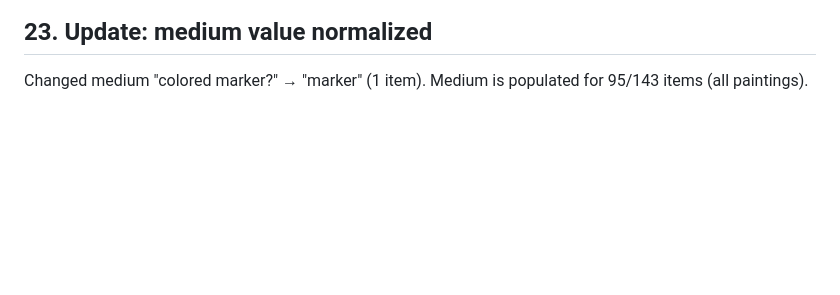
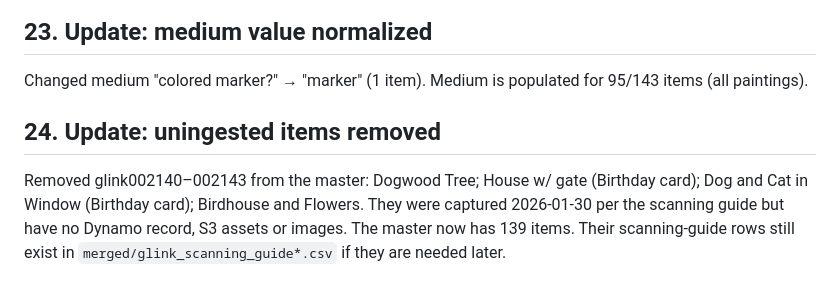
Before and after one commit to whunter/claude-sessions, a Markdown page: 2026-11-09-glink-consolidation/metadata-consolidation-status.md, the part around the change. Rendered like a GitHub page; blank space fills up the shorter version.

Commit message:
Record removal of uningested items from master

```diff
--- a/2026-11-09-glink-consolidation/metadata-consolidation-status.md
+++ b/2026-11-09-glink-consolidation/metadata-consolidation-status.md
@@ -296,3 +296,7 @@ Appended the date to the duplicate "Nag's Head" titles: glink002008 → "Nag's H
 ## 23. Update: medium value normalized
 
 Changed medium "colored marker?" → "marker" (1 item). Medium is populated for 95/143 items (all paintings).
+
+## 24. Update: uningested items removed
+
+Removed glink002140–002143 from the master: Dogwood Tree; House w/ gate (Birthday card); Dog and Cat in Window (Birthday card); Birdhouse and Flowers. They were captured 2026-01-30 per the scanning guide but have no Dynamo record, S3 assets or images. The master now has 139 items. Their scanning-guide rows still exist in `merged/glink_scanning_guide*.csv` if they are needed later.
```
